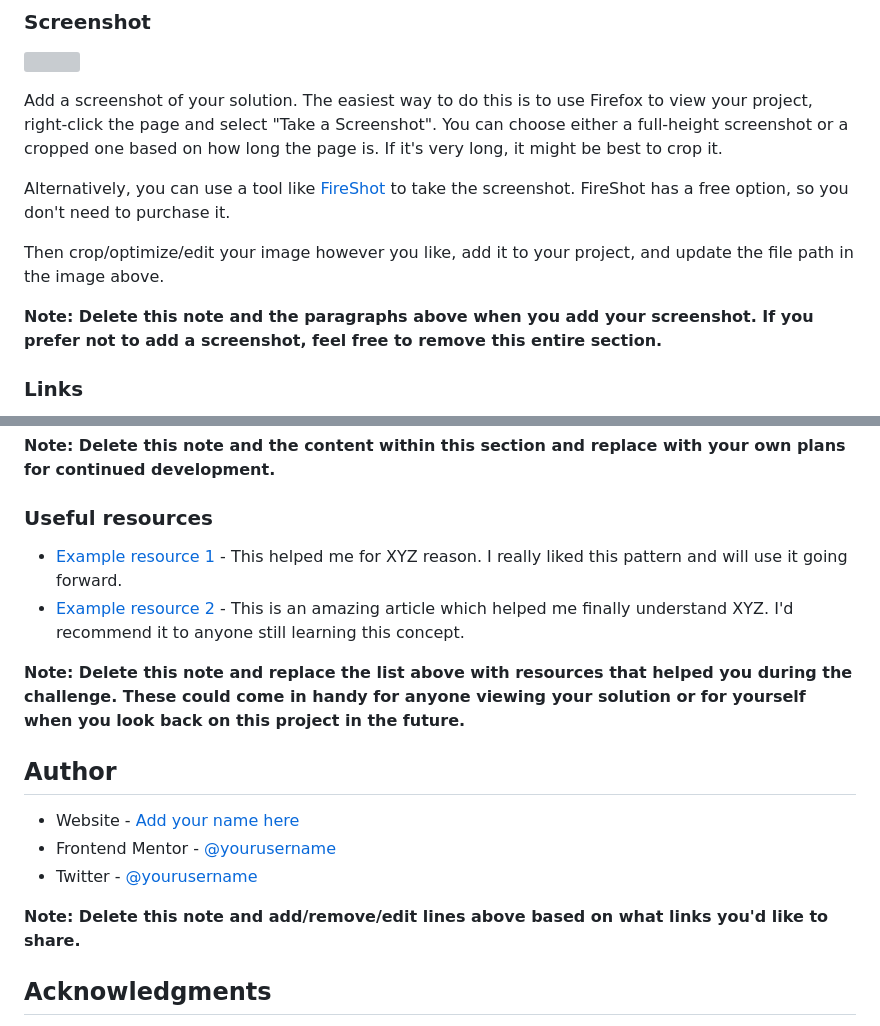
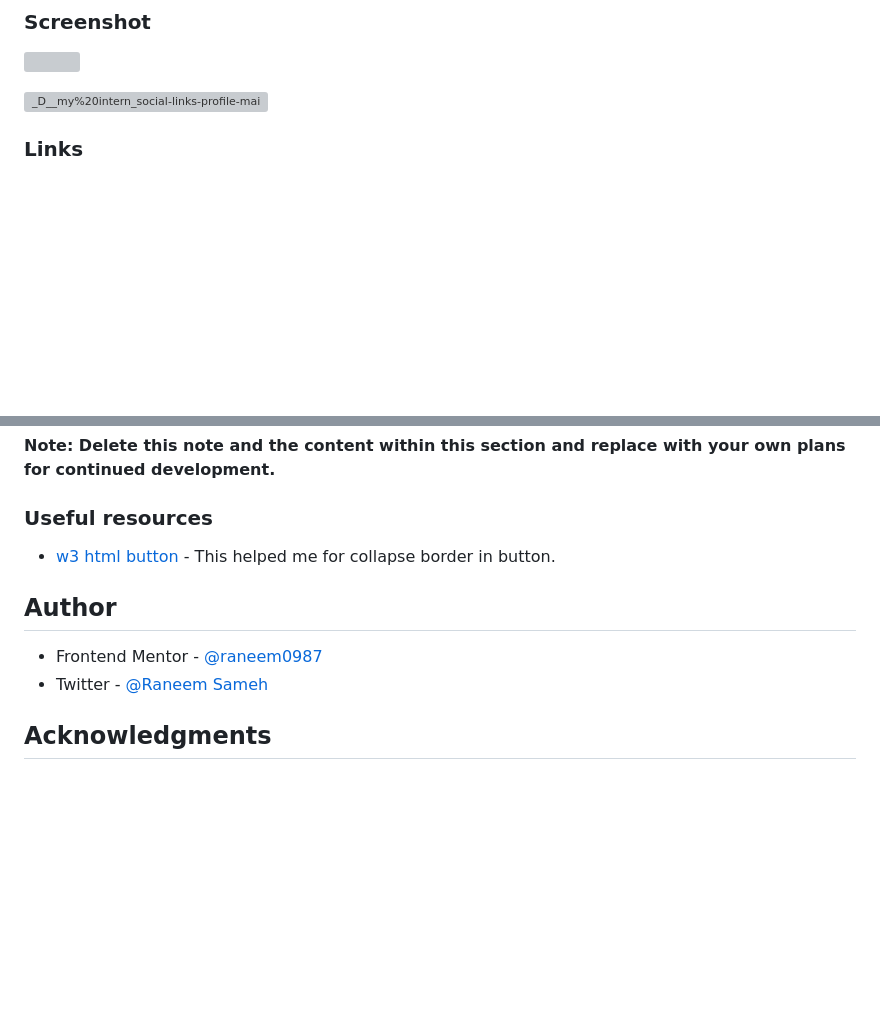
Before and after one commit to raneem0987/raneem, a Markdown page: README.md, 2 parts joined by grey strips. Drawn GitHub-style; blank space fills up the shorter version; grey boxes are pictures that could not be loaded.

```diff
--- a/README.md
+++ b/README.md
@@ -30,13 +30,7 @@ Users should be able to:
 
 ![](./screenshot.jpg)
 
-Add a screenshot of your solution. The easiest way to do this is to use Firefox to view your project, right-click the page and select "Take a Screenshot". You can choose either a full-height screenshot or a cropped one based on how long the page is. If it's very long, it might be best to crop it.
-
-Alternatively, you can use a tool like [FireShot](https://getfireshot.com/) to take the screenshot. FireShot has a free option, so you don't need to purchase it.
-
-Then crop/optimize/edit your image however you like, add it to your project, and update the file path in the image above.
-
-**Note: Delete this note and the paragraphs above when you add your screenshot. If you prefer not to add a screenshot, feel free to remove this entire section.**
+![_D__my%20intern_social-links-profile-main_index html(Nest Hub)](https://github.com/user-attachments/assets/a5044494-fcc4-40fd-a7a7-52f56ab26be4)
 
 ### Links
 
@@ -90,18 +84,11 @@ Use this section to outline areas that you want to continue focusing on in futur
 
 ### Useful resources
 
-- [Example resource 1](https://www.example.com) - This helped me for XYZ reason. I really liked this pattern and will use it going forward.
-- [Example resource 2](https://www.example.com) - This is an amazing article which helped me finally understand XYZ. I'd recommend it to anyone still learning this concept.
-
-**Note: Delete this note and replace the list above with resources that helped you during the challenge. These could come in handy for anyone viewing your solution or for yourself when you look back on this project in the future.**
+- [w3 html button](https://www.w3schools.com/tags/tag_button.asp) - This helped me for collapse border in button.
 
 ## Author
-
-- Website - [Add your name here](https://www.your-site.com)
-- Frontend Mentor - [@yourusername](https://www.frontendmentor.io/profile/yourusername)
-- Twitter - [@yourusername](https://www.twitter.com/yourusername)
-
-**Note: Delete this note and add/remove/edit lines above based on what links you'd like to share.**
+- Frontend Mentor - [@raneem0987](https://www.frontendmentor.io/home)
+- Twitter - [@Raneem Sameh](www.linkedin.com/in/raneem-sameh-976510225)
 
 ## Acknowledgments
 
```
